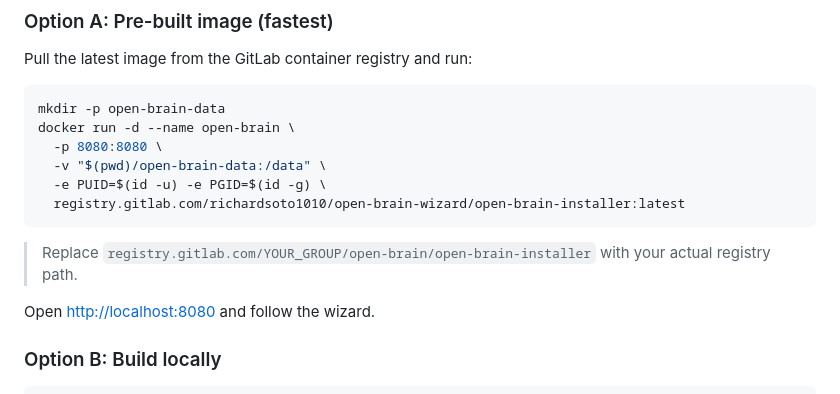
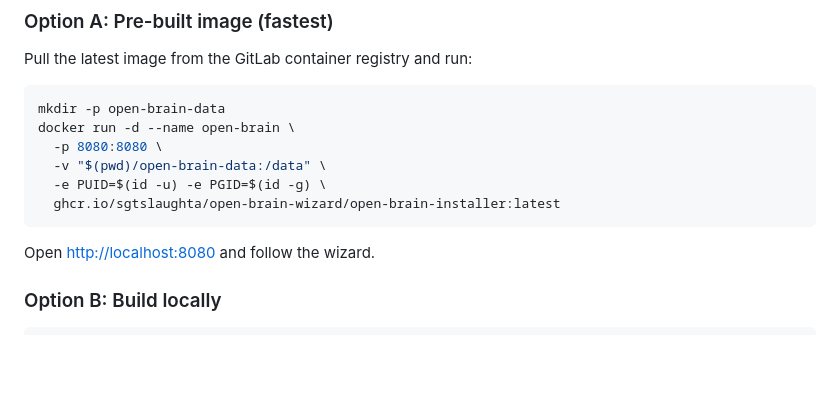
Before and after one commit to sgtslaughta/open-brain-wizard, a Markdown page: README.md, the part around the change. Drawn GitHub-style; blank space fills up the shorter version.

Commit message:
Change Docker image to use GitHub Container Registry
Updated Docker image reference in README.

````diff
--- a/README.md
+++ b/README.md
@@ -55,10 +55,8 @@ docker run -d --name open-brain \
   -p 8080:8080 \
   -v "$(pwd)/open-brain-data:/data" \
   -e PUID=$(id -u) -e PGID=$(id -g) \
-  registry.gitlab.com/richardsoto1010/open-brain-wizard/open-brain-installer:latest
+  ghcr.io/sgtslaughta/open-brain-wizard/open-brain-installer:latest
 ```
-
-> Replace `registry.gitlab.com/YOUR_GROUP/open-brain/open-brain-installer` with your actual registry path.
 
 Open [http://localhost:8080](http://localhost:8080) and follow the wizard.
 
````
